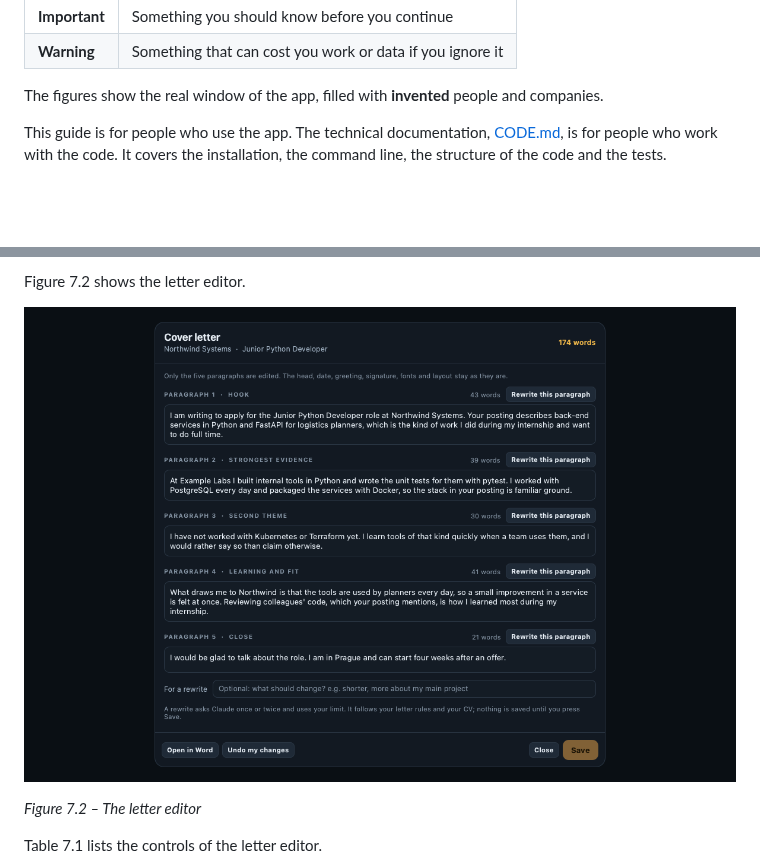
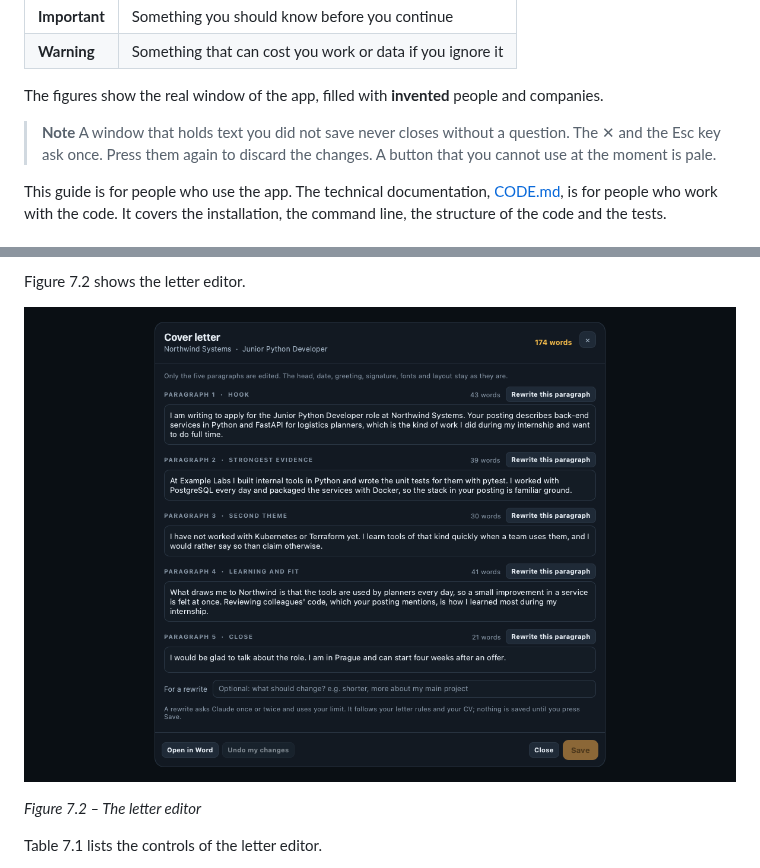
Before and after one commit to defoltbl/JobHelper, a Markdown page: docs/GUIDE.md, 2 parts joined by grey strips. Rendered like a GitHub page; pictures changed too: docs/img/30_letter_editor.png; blank space fills up the shorter version.

```diff
--- a/docs/GUIDE.md
+++ b/docs/GUIDE.md
@@ -136,6 +136,11 @@ Four kinds of box mark what deserves attention (Table 1.4).
 | **Warning** | Something that can cost you work or data if you ignore it |
 
 The figures show the real window of the app, filled with **invented** people and companies.
+
+> **Note**
+> A window that holds text you did not save never closes without a question. The ✕ and the Esc
+> key ask once. Press them again to discard the changes. A button that you cannot use at the
+> moment is pale.
 
 This guide is for people who use the app. The technical documentation, [CODE.md](CODE.md),
 is for people who work with the code. It covers the installation, the command line, the
```
Also changed, not shown: CHANGELOG.md (+3 -0 lines), docs/img/36_review_one_by_one.png, 12 other files.
